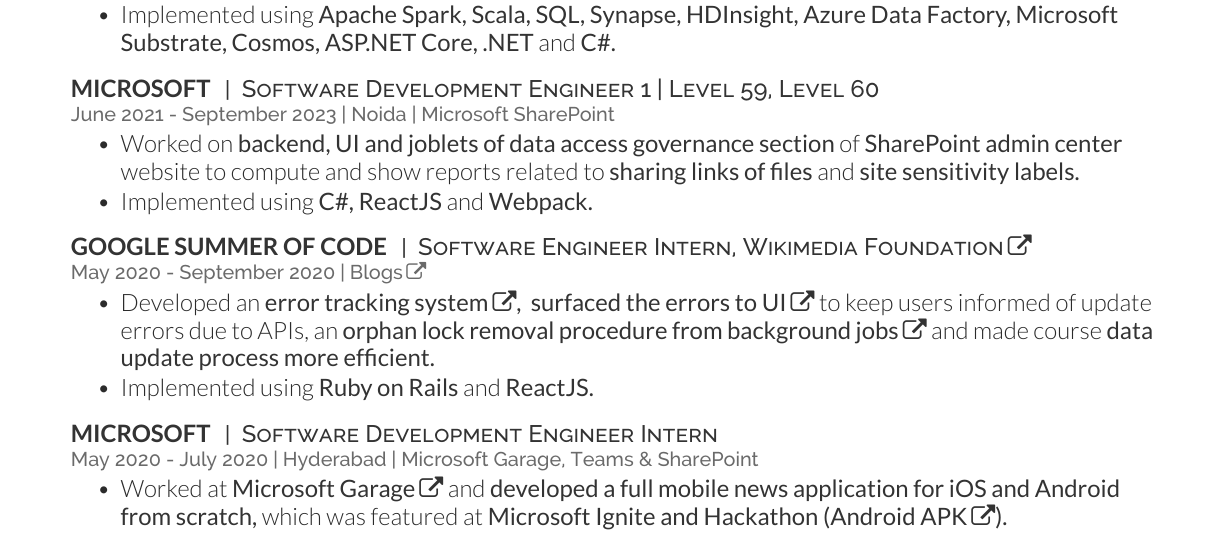
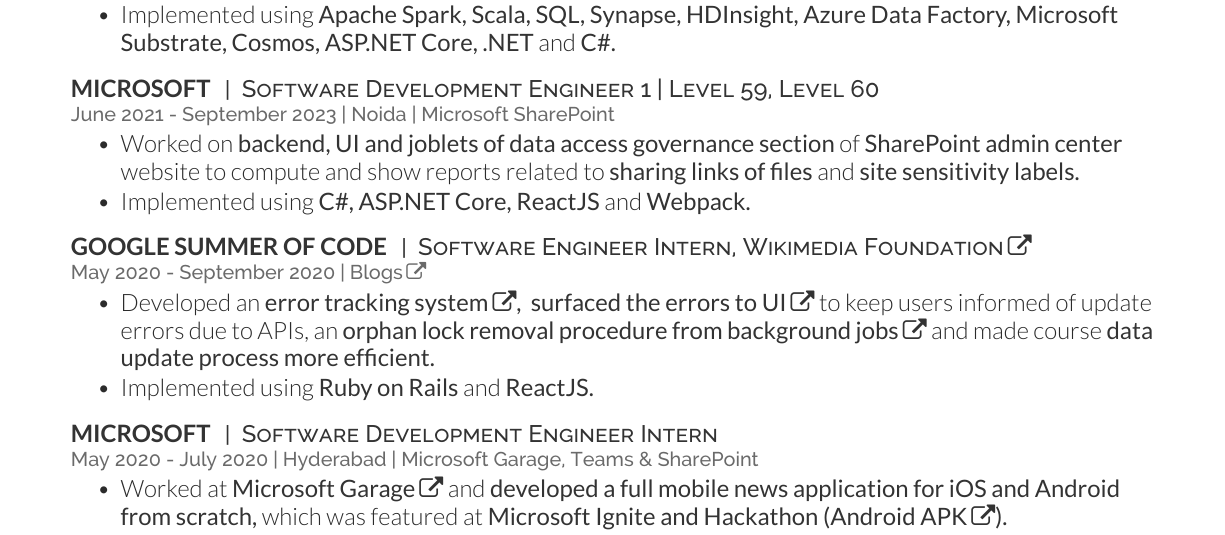
Before and after one commit to shashwatkathuria/Resume, a LaTeX CV (main.tex): part of page 1 of 2, cut so that both start at the same text. Compiled offline with XeLaTeX.

Commit message:
Updates.

```diff
--- a/main.tex
+++ b/main.tex
@@ -157,7 +157,7 @@
 \begin{large}
 \begin{tightemize}
     \item Worked on \custombold{backend, UI and joblets of data access governance section}of \custombold{SharePoint admin center}website to compute and show reports related to \custombold{sharing links of files}and \custombold{site sensitivity labels.}
-    \item Implemented using \custombold{C\#, ReactJS}and \custombold{Webpack.}
+    \item Implemented using \custombold{C\#, ASP.NET Core, ReactJS}and \custombold{Webpack.}
 \end{tightemize}
 \end{large}
 \sectionsep
```
Also changed, not shown: Resume.pdf.
